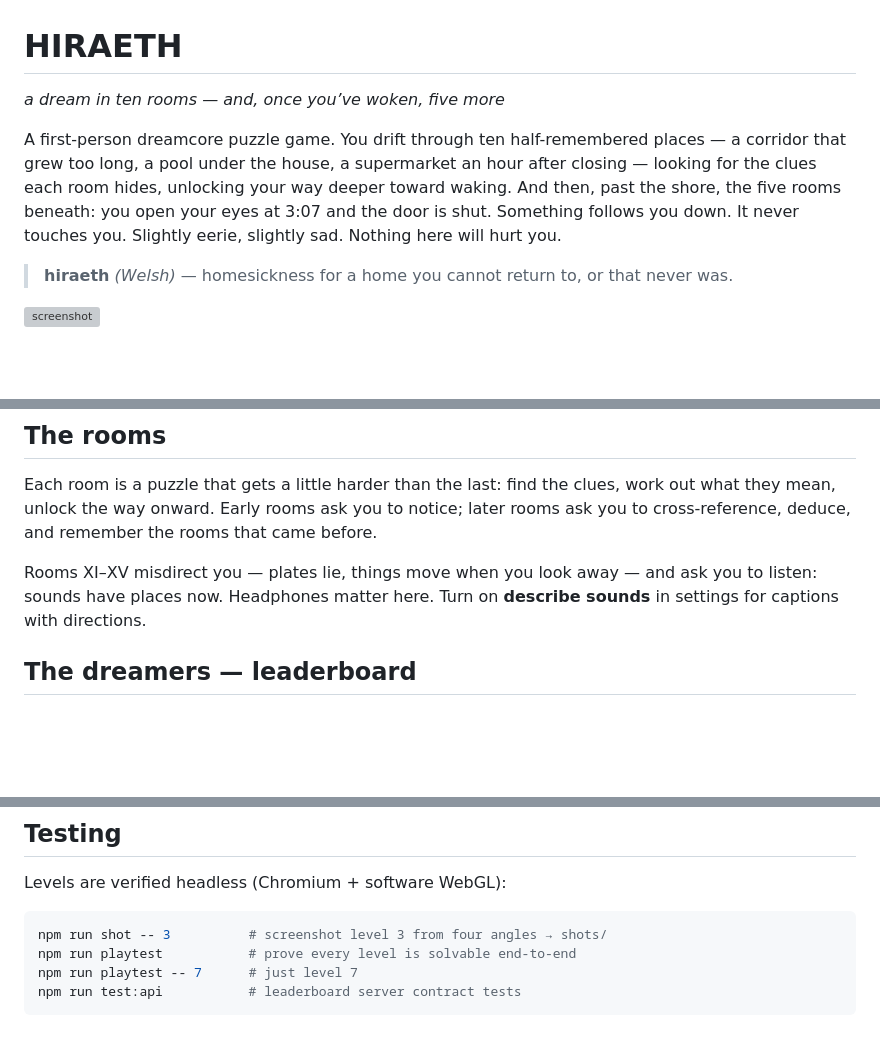
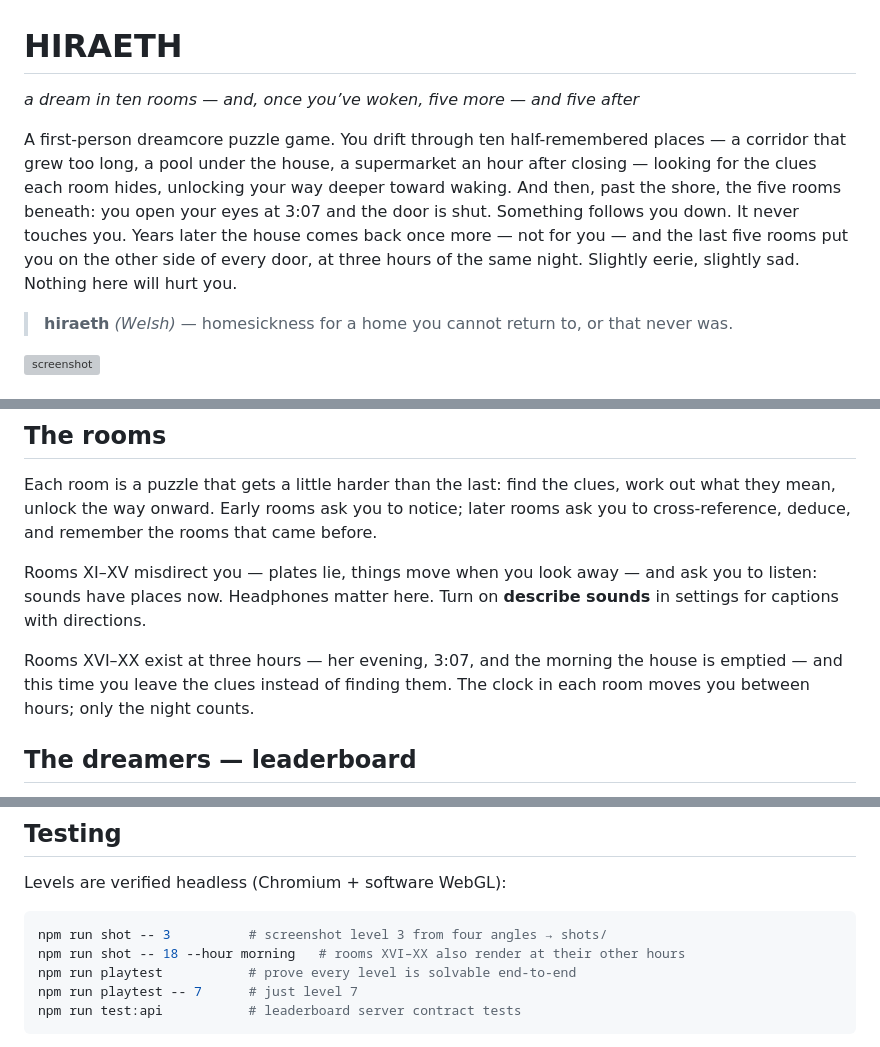
Before and after one commit to edward-sia/dreamcore, a Markdown page: README.md, 3 parts joined by grey strips. Rendered like a GitHub page; blank space fills up the shorter version; grey boxes are pictures that could not be loaded.

Commit message:
Rooms XVI–XX complete — the five above; 20/20 solvable
Co-Authored-By: Claude Opus 5 <noreply@anthropic.com>

````diff
--- a/README.md
+++ b/README.md
@@ -1,14 +1,16 @@
 # HIRAETH
 
-*a dream in ten rooms — and, once you’ve woken, five more*
+*a dream in ten rooms — and, once you’ve woken, five more — and five after*
 
 A first-person dreamcore puzzle game. You drift through ten half-remembered
 places — a corridor that grew too long, a pool under the house, a supermarket
 an hour after closing — looking for the clues each room hides, unlocking your
 way deeper toward waking. And then, past the shore, the five rooms
 beneath: you open your eyes at 3:07 and the door is shut. Something
-follows you down. It never touches you. Slightly eerie, slightly sad.
-Nothing here will hurt you.
+follows you down. It never touches you. Years later the house comes back
+once more — not for you — and the last five rooms put you on the other side
+of every door, at three hours of the same night. Slightly eerie, slightly
+sad. Nothing here will hurt you.
 
 > **hiraeth** *(Welsh)* — homesickness for a home you cannot return to,
 > or that never was.
@@ -43,6 +45,11 @@ rooms that came before.
 Rooms XI–XV misdirect you — plates lie, things move when you look away —
 and ask you to listen: sounds have places now. Headphones matter here.
 Turn on **describe sounds** in settings for captions with directions.
+
+Rooms XVI–XX exist at three hours — her evening, 3:07, and the morning the
+house is emptied — and this time you leave the clues instead of finding
+them. The clock in each room moves you between hours; only the night
+counts.
 
 ## The dreamers — leaderboard
 
@@ -108,6 +115,7 @@ Levels are verified headless (Chromium + software WebGL):
 
 ```bash
 npm run shot -- 3          # screenshot level 3 from four angles → shots/
+npm run shot -- 18 --hour morning   # rooms XVI–XX also render at their other hours
 npm run playtest           # prove every level is solvable end-to-end
 npm run playtest -- 7      # just level 7
 npm run test:api           # leaderboard server contract tests
````
Also changed, not shown: docs/DESIGN.md (+3 -1 lines).
